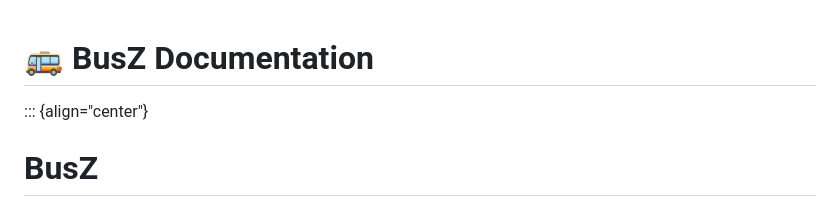
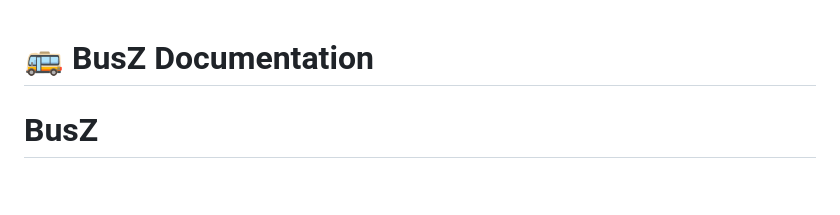
Before and after one commit to thanhtri-ba/project_busZ, a Markdown page: README.md, the part around the change. Drawn GitHub-style; blank space fills up the shorter version.

```diff
--- a/README.md
+++ b/README.md
@@ -1,6 +1,6 @@
 # 🚌 BusZ Documentation
 
-::: {align="center"}
+
 # **BusZ**
 
 ### Enterprise Intercity Transportation Ecosystem
```
